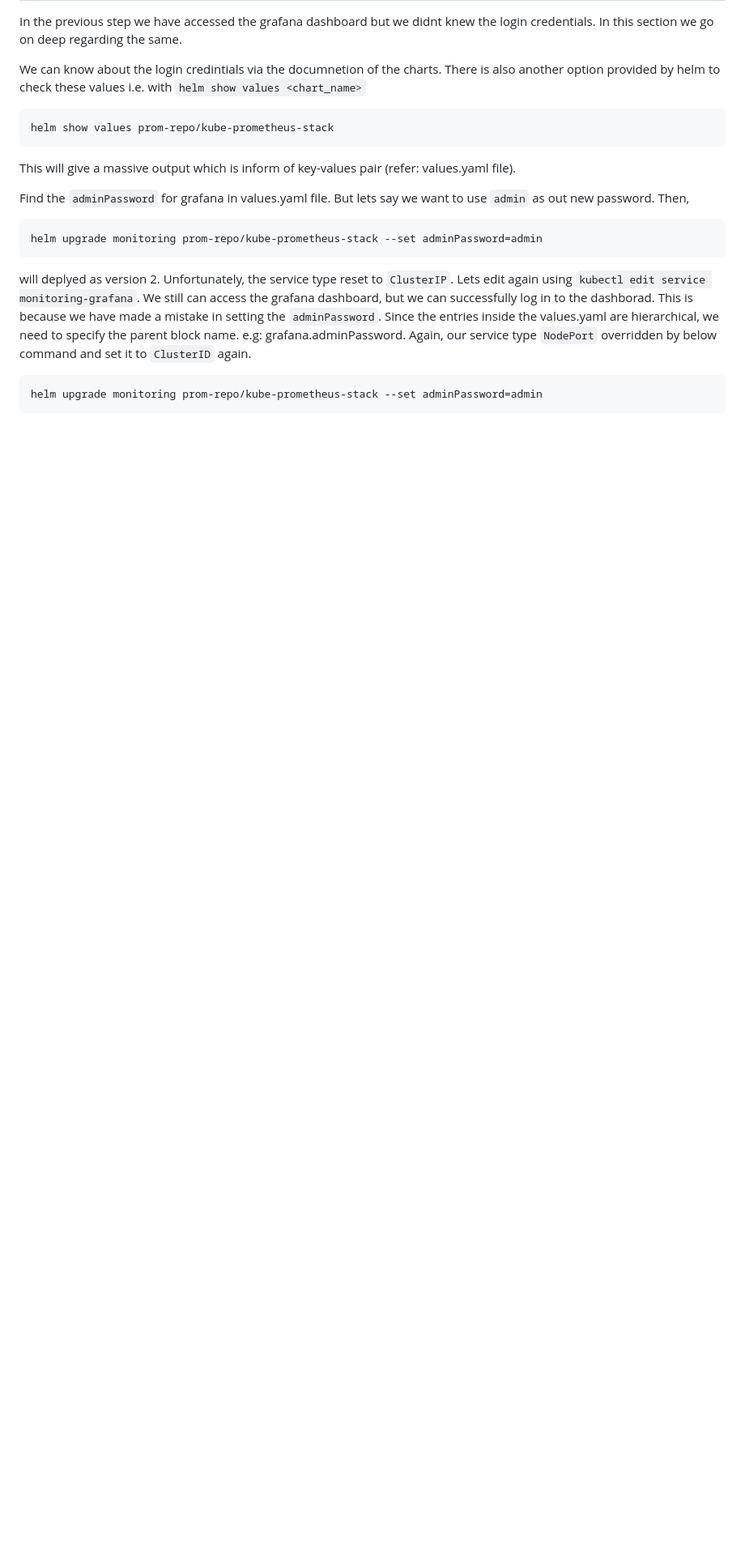
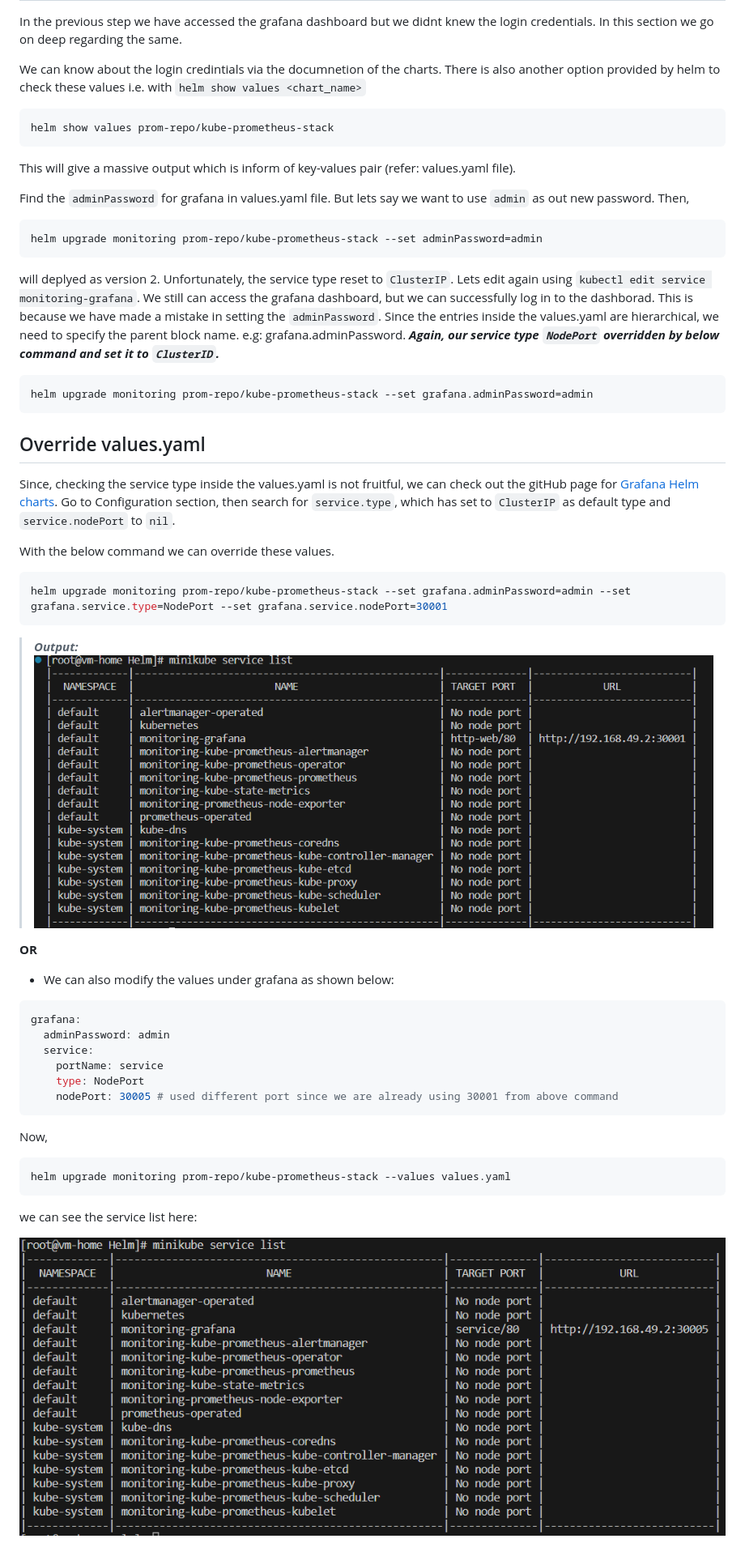
Before and after one commit to praveen21b/DevOps, a Markdown page: Helm/README.md, the part around the change printed below. Shown: that part at 81% size. GitHub-like rendering; blank space fills up the shorter version.

Commit message:
Added Override values.yaml section

````diff
--- a/Helm/README.md
+++ b/Helm/README.md
@@ -124,7 +126,38 @@ Then,
 ```bash
 helm upgrade monitoring prom-repo/kube-prometheus-stack --set adminPassword=admin
 ```
-will deplyed as version 2. Unfortunately, the service type reset to `ClusterIP`. Lets edit again using `kubectl edit service monitoring-grafana`. We still can access the grafana dashboard, but we can successfully log in to the dashborad. This is because we have made a mistake in setting the `adminPassword`. Since the entries inside the values.yaml are hierarchical, we need to specify the parent block name. e.g: grafana.adminPassword. Again, our service type `NodePort` overridden by below command and set it to `ClusterID` again.
+will deplyed as version 2. Unfortunately, the service type reset to `ClusterIP`. Lets edit again using `kubectl edit service monitoring-grafana`. We still can access the grafana dashboard, but we can successfully log in to the dashborad. This is because we have made a mistake in setting the `adminPassword`. Since the entries inside the values.yaml are hierarchical, we need to specify the parent block name. e.g: grafana.adminPassword. **_Again, our service type `NodePort` overridden by below command and set it to `ClusterID`._**
 ```bash
-helm upgrade monitoring prom-repo/kube-prometheus-stack --set adminPassword=admin
+helm upgrade monitoring prom-repo/kube-prometheus-stack --set grafana.adminPassword=admin
 ```
+
+## Override values.yaml
+Since, checking the service type inside the values.yaml is not fruitful, we can check out the gitHub page for [Grafana Helm charts](https://github.com/grafana/helm-charts/tree/main/charts/grafana). Go to Configuration section, then search for `service.type`, which has set to `ClusterIP` as default type and `service.nodePort` to `nil`.
+
+With the below command we can override these values.
+
+```bash
+helm upgrade monitoring prom-repo/kube-prometheus-stack --set grafana.adminPassword=admin --set grafana.service.type=NodePort --set grafana.service.nodePort=30001
+```
+
+> **_Output:_**
+> ![commnd_output](output.png)
+
+**OR**
+- We can also modify the values under grafana as shown below:
+
+```yaml
+grafana:
+  adminPassword: admin
+  service:
+    portName: service
+    type: NodePort
+    nodePort: 30005 # used different port since we are already using 30001 from above command
+```
+Now,
+```bash
+helm upgrade monitoring prom-repo/kube-prometheus-stack --values values.yaml
+```
+we can see the service list here:
+
+![output_values.yaml](output_values.yaml.png)
````
Also changed, not shown: other parts of Helm/README.md (+2 -0 lines).
